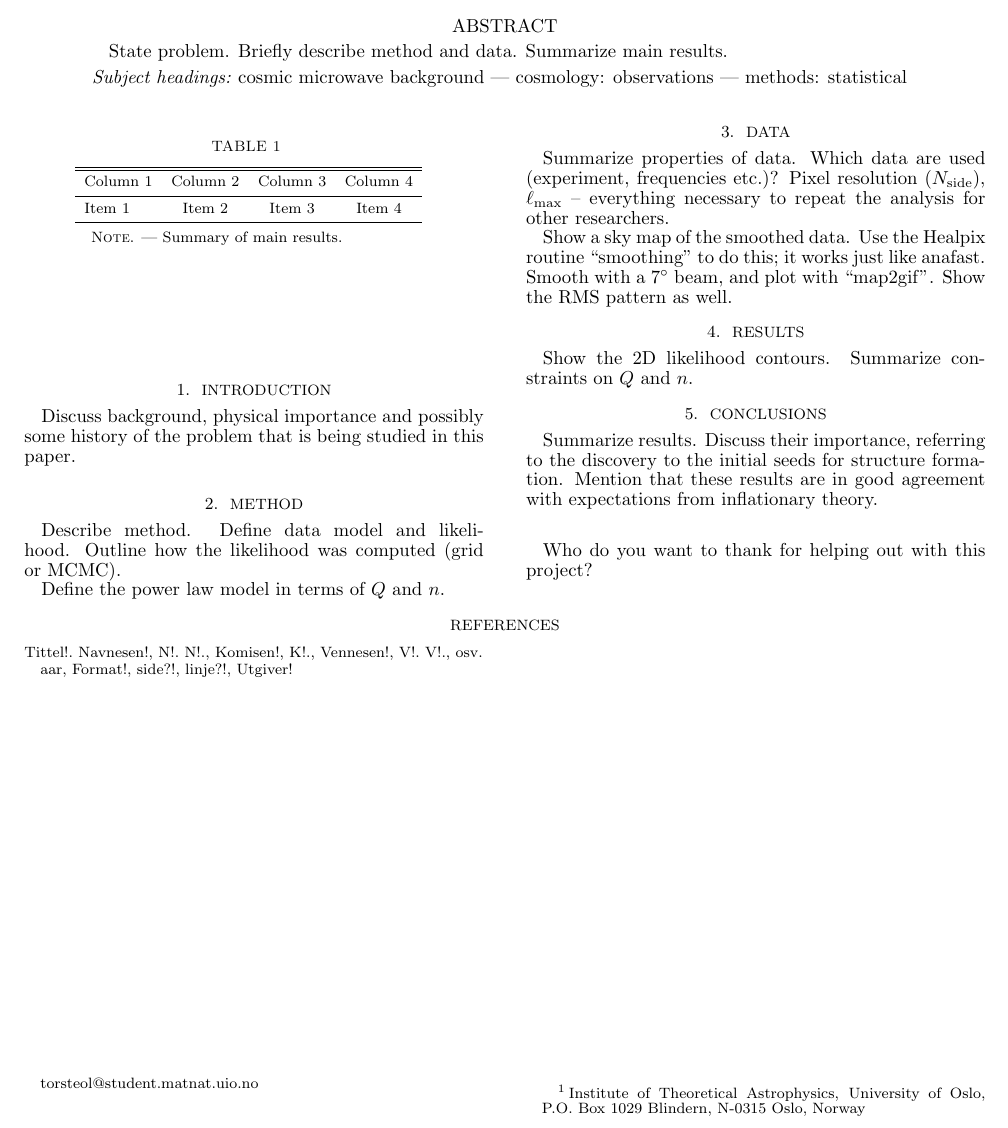
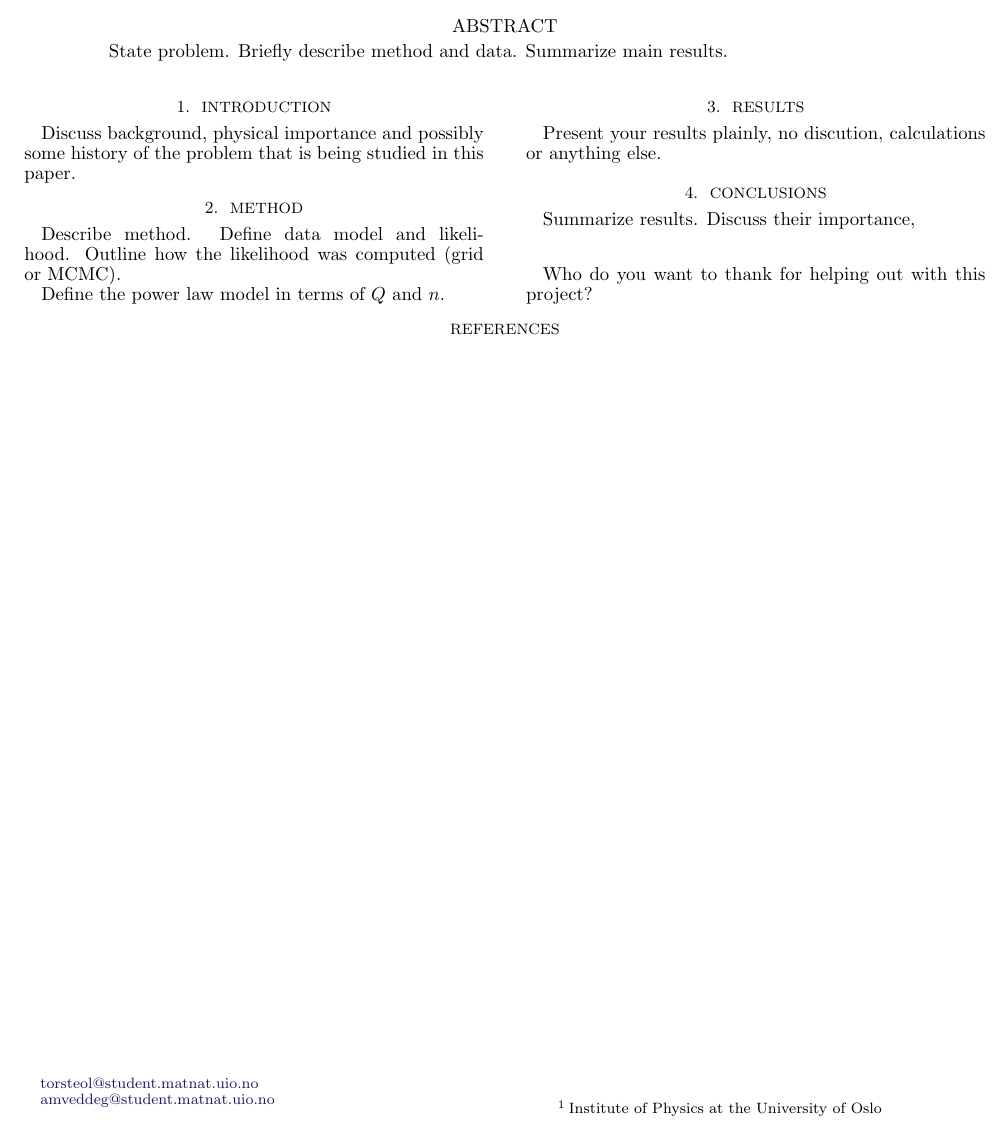
Before and after one commit to MrTorstein/Fys3150_Project3, a LaTeX document (Latex/Rapport.tex): part of the page, cut so that both start at the same text. Compiled offline with pdfLaTeX.

Commit message:
Satt opp rapport filen så den er mer intuitiv å skjønne

```diff
--- a/Latex/Rapport.tex
+++ b/Latex/Rapport.tex
@@ -14,18 +41,13 @@
 
 \author{Torstein Solheim Ølberg and Ada Mathea S. Veddegjerdet}
 
-\email{torsteol@student.matnat.uio.no}
+\email{torsteol@student.matnat.uio.no \\ amveddeg@student.matnat.uio.no \\}
 
-\altaffiltext{1}{Institute of Theoretical Astrophysics, University of
-  Oslo, P.O.\ Box 1029 Blindern, N-0315 Oslo, Norway}
-
-
-%\date{Received - / Accepted -}
+\altaffiltext{1}{Institute of Physics at the University of Oslo}
 
 \begin{abstract}
   State problem. Briefly describe method and data. Summarize main results.
 \end{abstract}
-\keywords{cosmic microwave background --- cosmology: observations --- methods: statistical}
 
 \section{Introduction}
 \label{sec:introduction}
@@ -43,58 +65,36 @@ likelihood was computed (grid or MCMC).
 
 Define the power law model in terms of $Q$ and $n$.
 
-\section{Data}
-\label{sec:data}
-
-Summarize properties of data. Which data are used (experiment,
-frequencies etc.)? Pixel resolution ($N_{\textrm{side}}$),
-$\ell_{\textrm{max}}$ -- everything necessary to repeat the analysis
-for other researchers.
-
-Show a sky map of the smoothed data. Use the Healpix routine
-``smoothing'' to do this; it works just like anafast. Smooth with a
-$7^{\circ}$ beam, and plot with ``map2gif''. Show the RMS pattern as
-well.
-
 \section{Results}
 \label{sec:results}
 
-
-Show the 2D likelihood contours. Summarize constraints on $Q$ and
-$n$.
-
+Present your results plainly, no discution, calculations or anything else.
 
 \section{Conclusions}
 \label{sec:conclusions}
 
-Summarize results. Discuss their importance, referring to the
-discovery to the initial seeds for structure formation. Mention that
-these results are in good agreement with expectations from
-inflationary theory.
+Summarize results. Discuss their importance,
 
 
-
+% Hvordan lage en figur
 %\begin{figure}[t]
-%
-%\mbox{\epsfig{figure = ../ast2210/"Python programmer"/<filnavn.png>, width=\linewidth, clip=}}
-%
-%\caption{Description of figure -- explain all elements, but do not
-%draw conclusions here.}
+%\includegraphics[width=\linewidth]{<filnavn>.png}
+%\caption{Description of figure -- explain all elements, but do not draw conclusions here.}
 %\label{fig:figure_label}
 %\end{figure}
 
 
-
-\begin{deluxetable}{lccc}
+% Hvordan lage en tabell
+%\begin{deluxetable}{lccc}
 %\tablewidth{0pt}
-\tablecaption{\label{tab:results}}
-\tablecomments{Summary of main results.}
-\tablecolumns{4}
-\tablehead{Column 1  & Column 2 & Column 3 & Column 4}
-\startdata
-Item 1 & Item 2 & Item 3 & Item 4
-\enddata
-\end{deluxetable}
+%\tablecaption{\label{tab:results}}
+%\tablecomments{Summary of main results.}
+%\tablecolumns{4}
+%\tablehead{Column 1  & Column 2 & Column 3 & Column 4}
+%\startdata
+%Item 1 & Item 2 & Item 3 & Item 4
+%\enddata
+%\end{deluxetable}
 
 
 
@@ -104,8 +104,9 @@ Item 1 & Item 2 & Item 3 & Item 4
 
 \begin{thebibliography}{}
 
-\bibitem[Navnesen! et al.(år!)]{navnesen!:aar!} Tittel!.\ Navnesen!, N!. N!.,
-  Komisen!, K!., Vennesen!, V!. V!., osv.\ aar, Format!, side?!, linje?!, Utgiver!
+%Hvordan sette oppe en referanse
+%\bibitem[Navnesen! et al.(år!)]{navnesen!:aar!} Tittel!.\ Navnesen!, N!, N!;
+%	Komisen!, K!., Vennesen!, V!. V!., osv.\ aar, Format!, side?!, linje?!, Utgiver!
 
 \end{thebibliography}
 
```
Also changed, not shown: Latex/Rapport.pdf, Latex/Rapport.tex (31 more changed lines), 3 other files.
